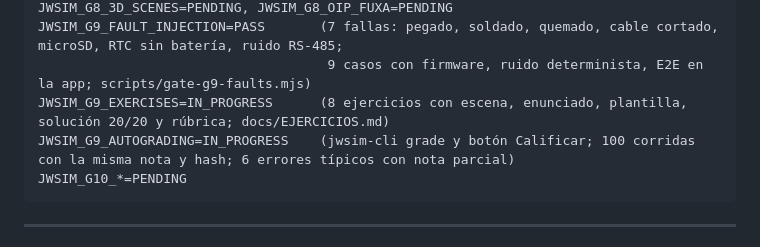
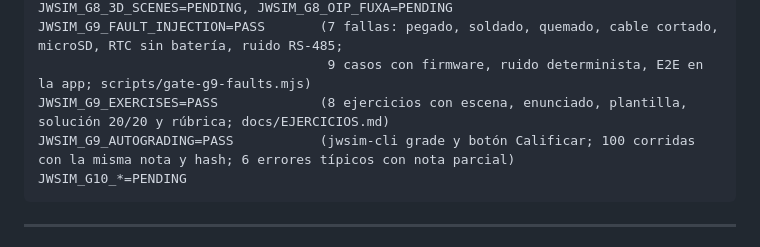
Before and after one commit to JW-Control/jwplc-sim, a Markdown page: docs/GATES.md, the part around the change. GitHub-like rendering.

Commit message:
docs(gates): JWSIM_G9_EXERCISES y JWSIM_G9_AUTOGRADING en PASS
gate-g9-exercises: 8 ejercicios (plantilla ≤ 1,1 y solución 20/20), 100
corridas con la misma nota y hash por caso (95 s), 6 errores típicos con
nota parcial (1,1 a 17,5) y E2E de la app.

Claude-Session: https://claude.ai/code/session_017XsFDqjF5TLtoFCG9Zvj8Z

````diff
--- a/docs/GATES.md
+++ b/docs/GATES.md
@@ -66,8 +66,8 @@ JWSIM_G8_2D_ELECTRICAL=IN_PROGRESS  (símbolos v2: 17 de 21 plantillas; faltan f
 JWSIM_G8_3D_SCENES=PENDING, JWSIM_G8_OIP_FUXA=PENDING
 JWSIM_G9_FAULT_INJECTION=PASS       (7 fallas: pegado, soldado, quemado, cable cortado, microSD, RTC sin batería, ruido RS-485;
                                      9 casos con firmware, ruido determinista, E2E en la app; scripts/gate-g9-faults.mjs)
-JWSIM_G9_EXERCISES=IN_PROGRESS      (8 ejercicios con escena, enunciado, plantilla, solución 20/20 y rúbrica; docs/EJERCICIOS.md)
-JWSIM_G9_AUTOGRADING=IN_PROGRESS    (jwsim-cli grade y botón Calificar; 100 corridas con la misma nota y hash; 6 errores típicos con nota parcial)
+JWSIM_G9_EXERCISES=PASS             (8 ejercicios con escena, enunciado, plantilla, solución 20/20 y rúbrica; docs/EJERCICIOS.md)
+JWSIM_G9_AUTOGRADING=PASS           (jwsim-cli grade y botón Calificar; 100 corridas con la misma nota y hash; 6 errores típicos con nota parcial)
 JWSIM_G10_*=PENDING
 ```
 
````
